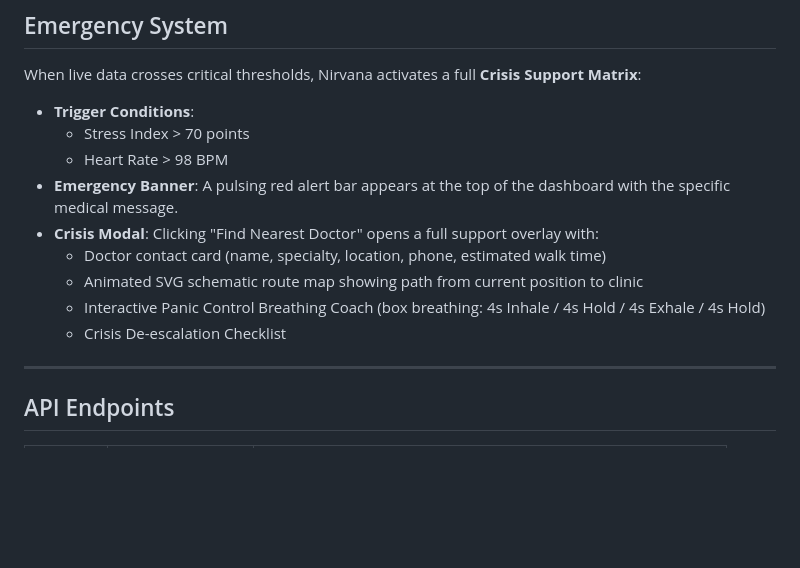
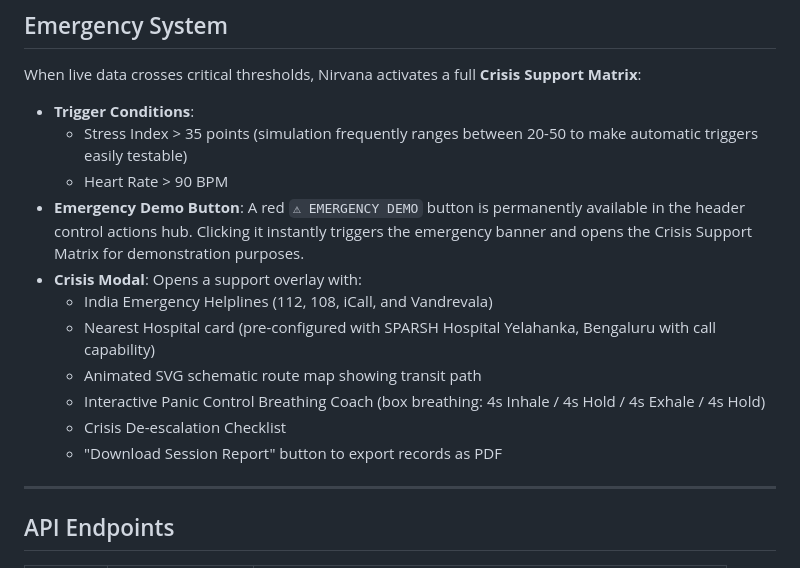
Before and after one commit to mohitgurav20/nirvana_idp, a Markdown page: README.md, the part around the change. Rendered like a GitHub page; blank space fills up the shorter version.

Commit message:
docs: update README with new emergency thresholds and features

```diff
--- a/README.md
+++ b/README.md
@@ -136,14 +136,16 @@ Open [http://127.0.0.1:5000](http://127.0.0.1:5000) in your browser to experienc
 When live data crosses critical thresholds, Nirvana activates a full **Crisis Support Matrix**:
 
 - **Trigger Conditions**:
-  - Stress Index > 70 points
-  - Heart Rate > 98 BPM
-- **Emergency Banner**: A pulsing red alert bar appears at the top of the dashboard with the specific medical message.
-- **Crisis Modal**: Clicking "Find Nearest Doctor" opens a full support overlay with:
-  - Doctor contact card (name, specialty, location, phone, estimated walk time)
-  - Animated SVG schematic route map showing path from current position to clinic
+  - Stress Index > 35 points (simulation frequently ranges between 20-50 to make automatic triggers easily testable)
+  - Heart Rate > 90 BPM
+- **Emergency Demo Button**: A red `⚠ EMERGENCY DEMO` button is permanently available in the header control actions hub. Clicking it instantly triggers the emergency banner and opens the Crisis Support Matrix for demonstration purposes.
+- **Crisis Modal**: Opens a support overlay with:
+  - India Emergency Helplines (112, 108, iCall, and Vandrevala)
+  - Nearest Hospital card (pre-configured with SPARSH Hospital Yelahanka, Bengaluru with call capability)
+  - Animated SVG schematic route map showing transit path
   - Interactive Panic Control Breathing Coach (box breathing: 4s Inhale / 4s Hold / 4s Exhale / 4s Hold)
   - Crisis De-escalation Checklist
+  - "Download Session Report" button to export records as PDF
 
 ---
 
```
